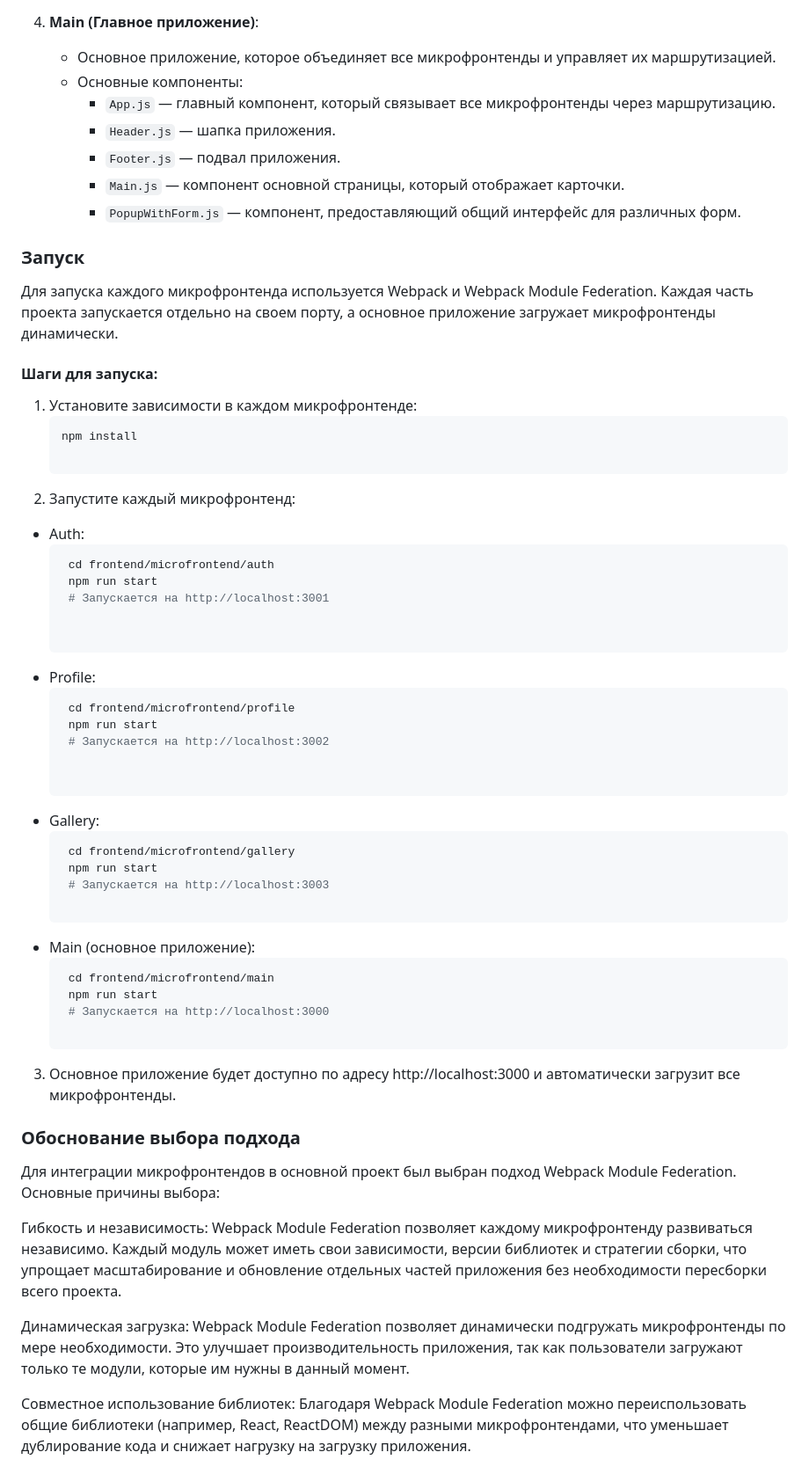
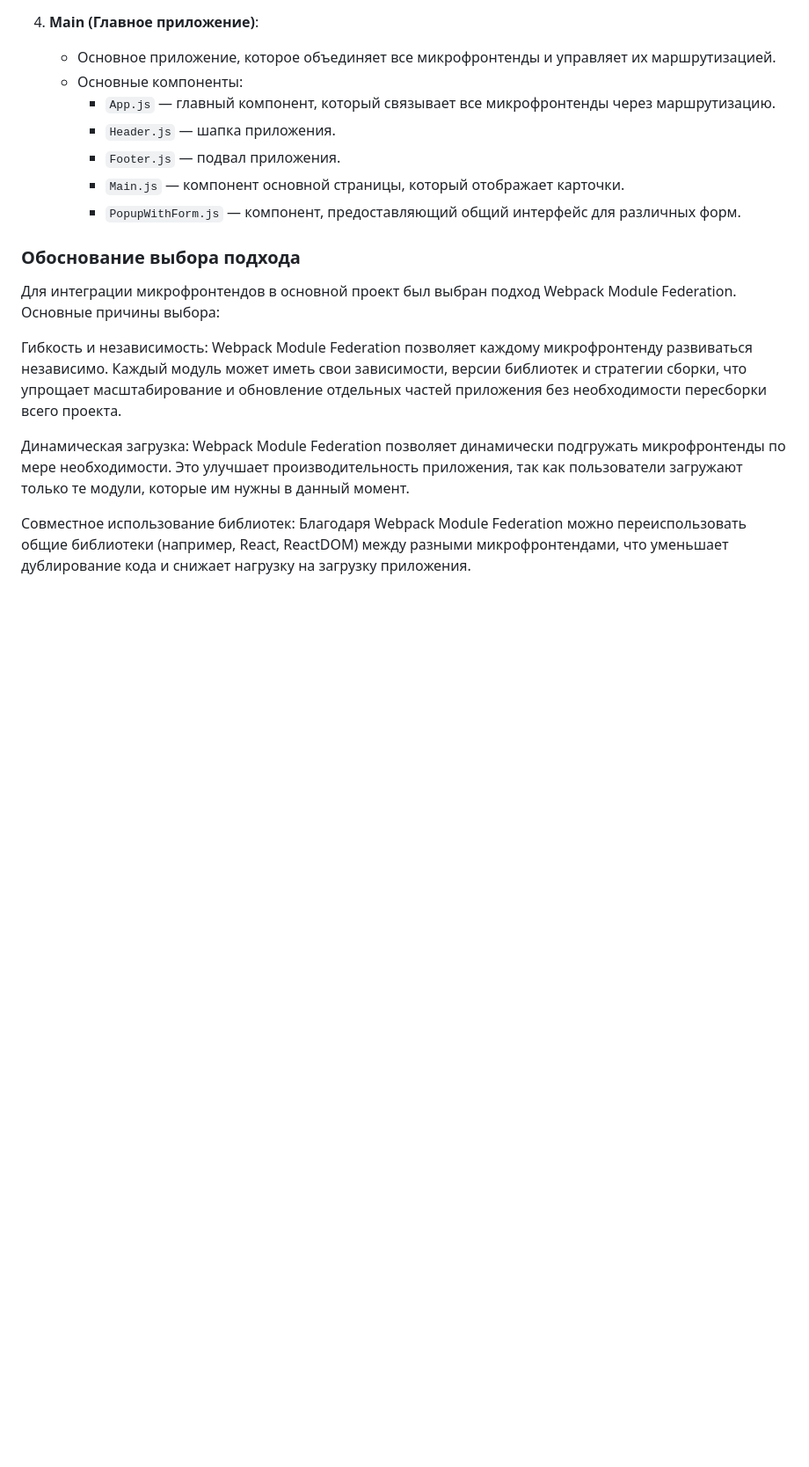
Before and after one commit to Lehater/architecture-sprint-1, a Markdown page: README.md, the part around the change. Shown at 88% size. GitHub-like rendering; blank space fills up the shorter version.

````diff
--- a/README.md
+++ b/README.md
@@ -38,45 +38,6 @@
      - `Main.js` — компонент основной страницы, который отображает карточки.
      - `PopupWithForm.js` — компонент, предоставляющий общий интерфейс для различных форм.
 
-### Запуск
-
-Для запуска каждого микрофронтенда используется Webpack и Webpack Module Federation. Каждая часть проекта запускается отдельно на своем порту, а основное приложение загружает микрофронтенды динамически.
-
-#### Шаги для запуска:
-
-1. Установите зависимости в каждом микрофронтенде:
-   ```bash
-   npm install
-
-2. Запустите каждый микрофронтенд:
-
-- Auth:
-   ```bash
-    cd frontend/microfrontend/auth
-    npm run start
-    # Запускается на http://localhost:3001
-
-
-- Profile:
-   ```bash
-    cd frontend/microfrontend/profile
-    npm run start
-    # Запускается на http://localhost:3002
-
-
-- Gallery:
-   ```bash
-    cd frontend/microfrontend/gallery
-    npm run start
-    # Запускается на http://localhost:3003
-
-- Main (основное приложение):
-   ```bash
-    cd frontend/microfrontend/main
-    npm run start
-    # Запускается на http://localhost:3000
-
-3. Основное приложение будет доступно по адресу http://localhost:3000 и автоматически загрузит все микрофронтенды.
 
 ### Обоснование выбора подхода
 Для интеграции микрофронтендов в основной проект был выбран подход Webpack Module Federation. Основные причины выбора:
````
